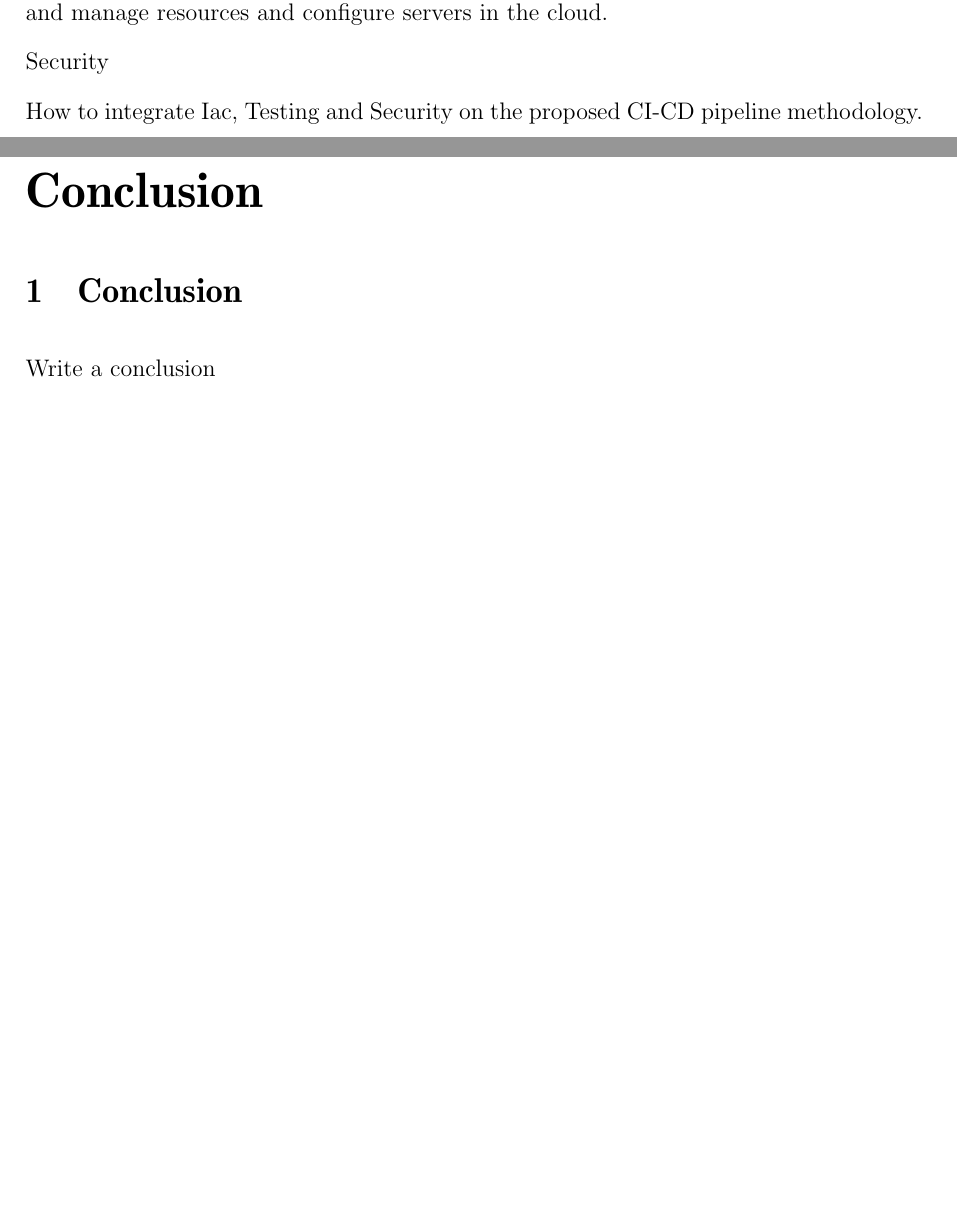
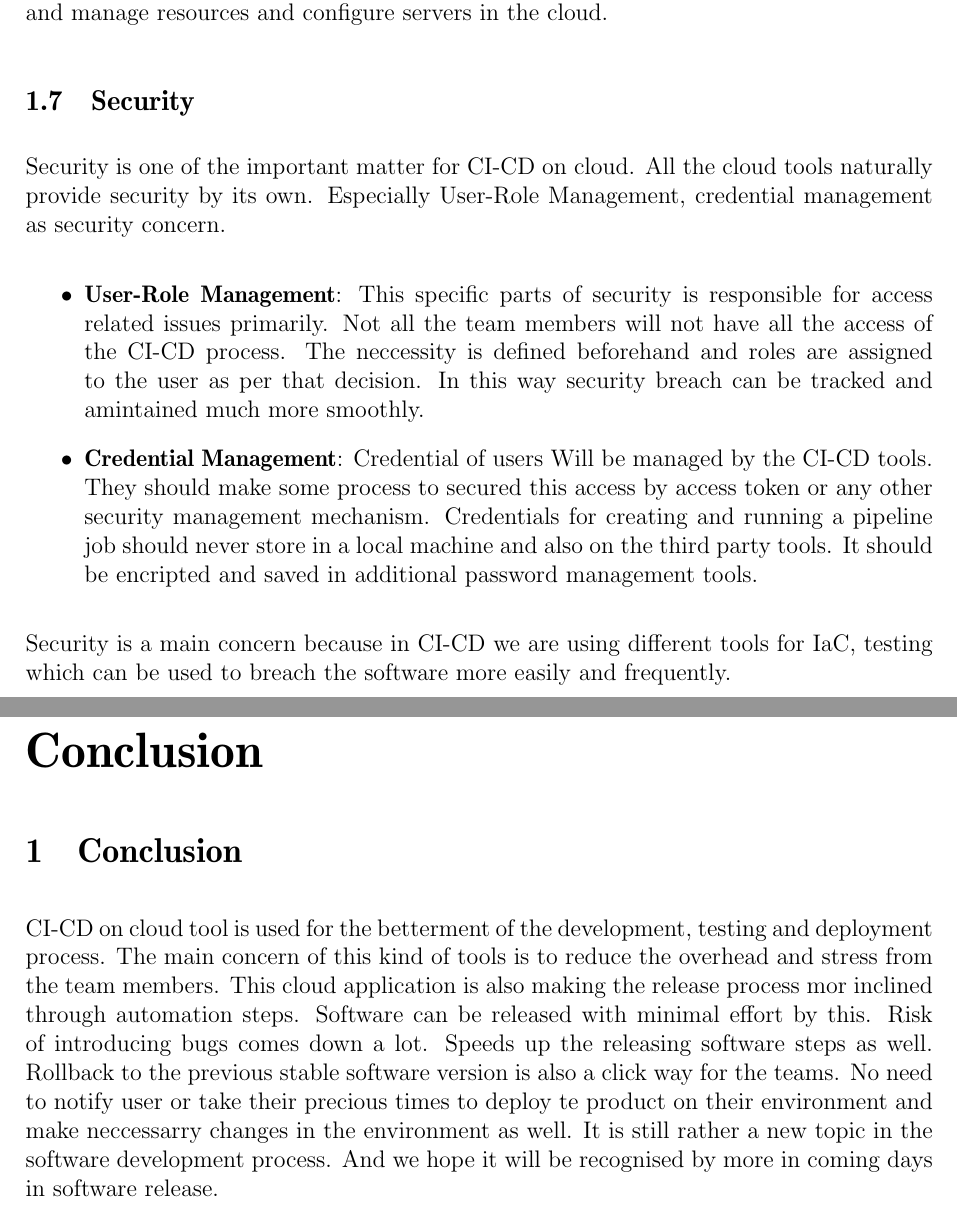
Before and after one commit to sas2505/masters-project, a LaTeX document (project-report.tex, which reads sections/conclusionItems/conclusionParagraph.tex, sections/proposedMethodologyItems/proposedMethodologyCI-CD.tex): two parts of pages 32 and 33 of 34, joined at a grey line, cut so that both start at the same text, the shorter picture padded with empty space. Compiled offline with pdfLaTeX.

Commit message:
-[InitialReport] Update 'Proposed Methodolgy' with Security. Add Conclusion.

```diff
--- a/sections/conclusionItems/conclusionParagraph.tex
+++ b/sections/conclusionItems/conclusionParagraph.tex
@@ -1 +1 @@
-Write a conclusion
+CI-CD on cloud tool is used for the betterment of the development, testing and deployment process. The main concern of this kind of tools is to reduce the overhead and stress from the team members. This cloud application is also making the release process mor inclined through automation steps. Software can be released with minimal effort by this. Risk of introducing bugs comes down a lot. Speeds up the releasing software steps as well. Rollback to the previous stable software version is also a click way for the teams. No need to notify user or take their precious times to deploy te product on their environment and make neccessarry changes in the environment as well. It is still rather a new topic in the software development process. And we hope it will be recognised by more in coming days in software release.
--- a/sections/proposedMethodologyItems/proposedMethodologyCI-CD.tex
+++ b/sections/proposedMethodologyItems/proposedMethodologyCI-CD.tex
@@ -30,7 +30,10 @@ This testing will need to be integrated in the CI-CD as a idependent jobs or par
 
 \subsection{Infrastructure as Code}
 Infrastructure as Code or IaC can make a CI-CD pipeline faster and more consistent by automatically configuring and provisioning resources in a cloud environment. Cloud specific tools such as AWS CloudFormation or Azure Resource Manager(ARM) can be used to provision resources in their respective cloud platforms through templates that are generally JSON or YAML files. However, in order to be cloud agnostic third party tools like Chef, Pupet, Ansible or Terraform should be preferred. Azure and AWS offers the option to integrate IaC templates  from third party providers into their continuous delivery pipelines. Scripts from third party tools such as Cookbooks of Chef, Manifests of Puppet, Playbooks of Ansible or HCL of Terraform can be used to dynamically provision and manage resources and configure servers in the cloud.
-
-Security
-
-How to integrate Iac, Testing and Security on the proposed CI-CD pipeline methodology.
+\subsection{Security}
+Security is one of the important matter for CI-CD on cloud. All the cloud tools naturally provide security by its own. Especially User-Role Management, credential management as security concern.
+\begin{itemize}
+	\item \textbf{User-Role Management}: This specific parts of security is responsible for access related issues primarily. Not all the team members will not have all the access of the CI-CD process. The neccessity is defined beforehand and roles are assigned to the user as per that decision. In this way security breach can be tracked and amintained much more smoothly.
+	\item \textbf{Credential Management}: Credential of users Will be managed by the CI-CD tools. They should make some process to secured this access by access token or any other security management mechanism. Credentials for creating and running a pipeline job should never store in a local machine and also on the third party tools. It should be encripted and saved in additional password management tools.
+\end{itemize}
+Security is a main concern because in CI-CD we are using different tools for IaC, testing which can be used to breach the software more easily and frequently.
```
Also changed, not shown: project-report.pdf, sections/toolComparisonItems/toolDecideByComparison.tex (line endings or trailing spaces).
